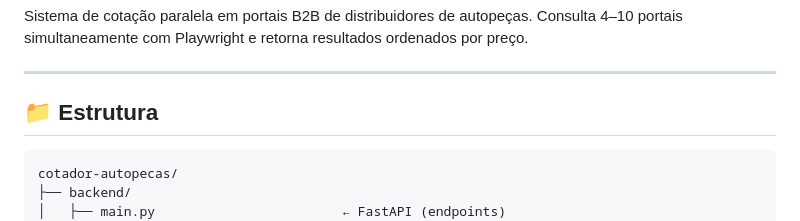
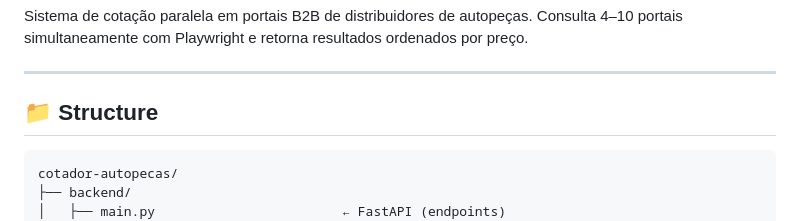
Before and after one commit to AmandaJPicoli/cotador, a Markdown page: README.md, the part around the change. Rendered like a GitHub page.

Commit message:
feat: change readme

````diff
--- a/README.md
+++ b/README.md
@@ -5,7 +5,7 @@ Consulta 4–10 portais simultaneamente com Playwright e retorna resultados orde
 
 ---
 
-## 📁 Estrutura
+## 📁 Structure
 
 ```
 cotador-autopecas/
````
